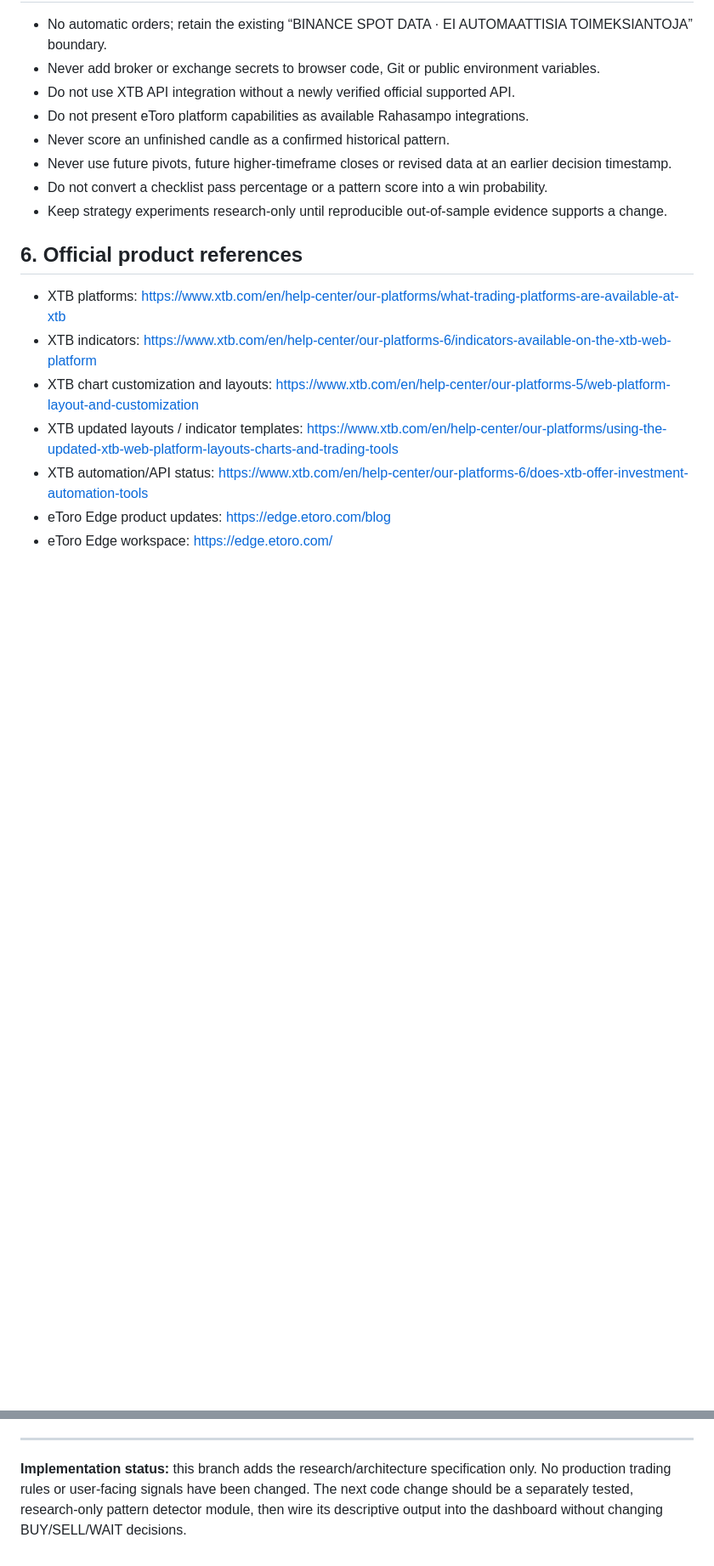
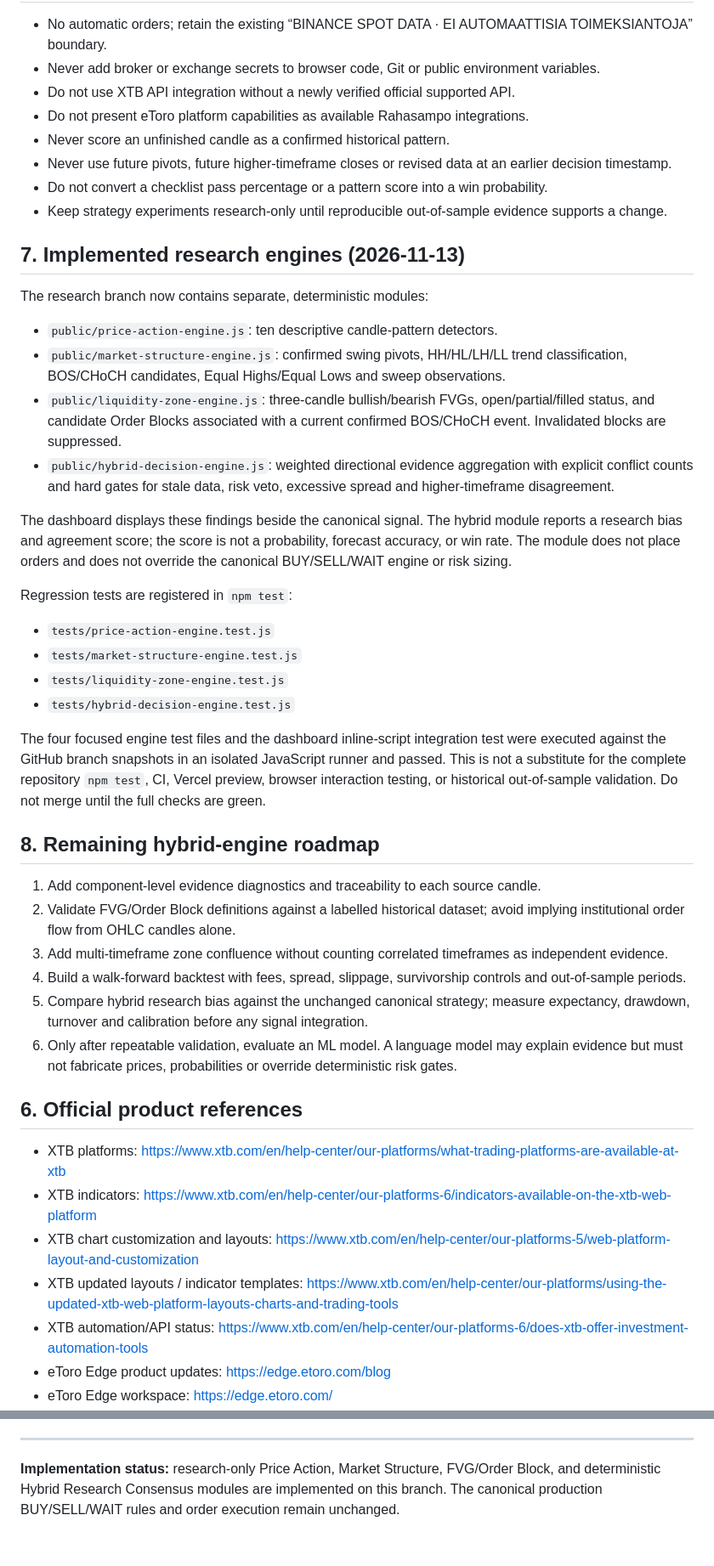
Before and after one commit to Tontsa128/-ai-trading-pro, a Markdown page: docs/price-action-platform-benchmark.md, 2 parts joined by grey strips. Shown at 85% size. Rendered like a GitHub page; blank space fills up the shorter version.

Commit message:
Document implemented hybrid research engines and validation roadmap

```diff
--- a/docs/price-action-platform-benchmark.md
+++ b/docs/price-action-platform-benchmark.md
@@ -136,6 +136,35 @@ Priority order:
 - Do not convert a checklist pass percentage or a pattern score into a win probability.
 - Keep strategy experiments research-only until reproducible out-of-sample evidence supports a change.
 
+
+## 7. Implemented research engines (2026-11-13)
+
+The research branch now contains separate, deterministic modules:
+
+- `public/price-action-engine.js`: ten descriptive candle-pattern detectors.
+- `public/market-structure-engine.js`: confirmed swing pivots, HH/HL/LH/LL trend classification, BOS/CHoCH candidates, Equal Highs/Equal Lows and sweep observations.
+- `public/liquidity-zone-engine.js`: three-candle bullish/bearish FVGs, open/partial/filled status, and candidate Order Blocks associated with a current confirmed BOS/CHoCH event. Invalidated blocks are suppressed.
+- `public/hybrid-decision-engine.js`: weighted directional evidence aggregation with explicit conflict counts and hard gates for stale data, risk veto, excessive spread and higher-timeframe disagreement.
+
+The dashboard displays these findings beside the canonical signal. The hybrid module reports a research bias and agreement score; the score is not a probability, forecast accuracy, or win rate. The module does not place orders and does not override the canonical BUY/SELL/WAIT engine or risk sizing.
+
+Regression tests are registered in `npm test`:
+- `tests/price-action-engine.test.js`
+- `tests/market-structure-engine.test.js`
+- `tests/liquidity-zone-engine.test.js`
+- `tests/hybrid-decision-engine.test.js`
+
+The four focused engine test files and the dashboard inline-script integration test were executed against the GitHub branch snapshots in an isolated JavaScript runner and passed. This is not a substitute for the complete repository `npm test`, CI, Vercel preview, browser interaction testing, or historical out-of-sample validation. Do not merge until the full checks are green.
+
+## 8. Remaining hybrid-engine roadmap
+
+1. Add component-level evidence diagnostics and traceability to each source candle.
+2. Validate FVG/Order Block definitions against a labelled historical dataset; avoid implying institutional order flow from OHLC candles alone.
+3. Add multi-timeframe zone confluence without counting correlated timeframes as independent evidence.
+4. Build a walk-forward backtest with fees, spread, slippage, survivorship controls and out-of-sample periods.
+5. Compare hybrid research bias against the unchanged canonical strategy; measure expectancy, drawdown, turnover and calibration before any signal integration.
+6. Only after repeatable validation, evaluate an ML model. A language model may explain evidence but must not fabricate prices, probabilities or override deterministic risk gates.
+
 ## 6. Official product references
 
 - XTB platforms: https://www.xtb.com/en/help-center/our-platforms/what-trading-platforms-are-available-at-xtb
@@ -150,4 +179,4 @@ Priority order:
 
 ---
 
-**Implementation status:** this branch adds the research/architecture specification only. No production trading rules or user-facing signals have been changed. The next code change should be a separately tested, research-only pattern detector module, then wire its descriptive output into the dashboard without changing BUY/SELL/WAIT decisions.
+**Implementation status:** research-only Price Action, Market Structure, FVG/Order Block, and deterministic Hybrid Research Consensus modules are implemented on this branch. The canonical production BUY/SELL/WAIT rules and order execution remain unchanged.
```
